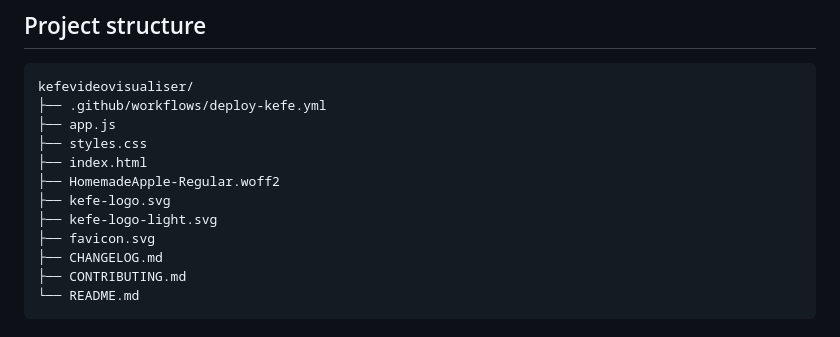
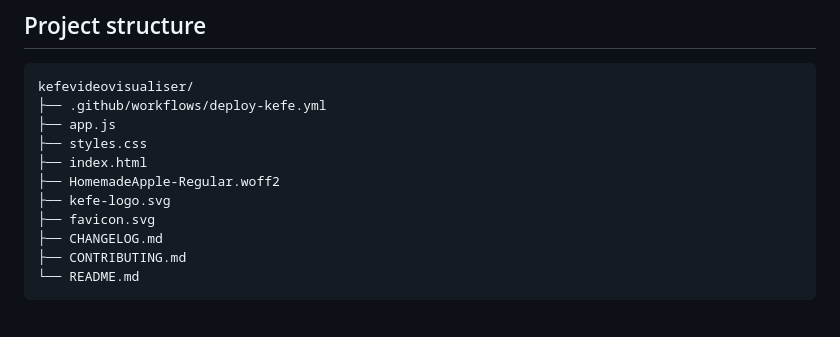
Before and after one commit to Tezzaaaaaa/kefevideovisualiser, a Markdown page: README.md, the part around one of its changes. GitHub-like rendering.

Commit message:
Use one canonical KEFE logo in README

```diff
--- a/README.md
+++ b/README.md
@@ -60,7 +60,6 @@ kefevideovisualiser/
 ├── index.html
 ├── HomemadeApple-Regular.woff2
 ├── kefe-logo.svg
-├── kefe-logo-light.svg
 ├── favicon.svg
 ├── CHANGELOG.md
 ├── CONTRIBUTING.md
```
Also changed, not shown: other parts of README.md (+1 -1 lines).
